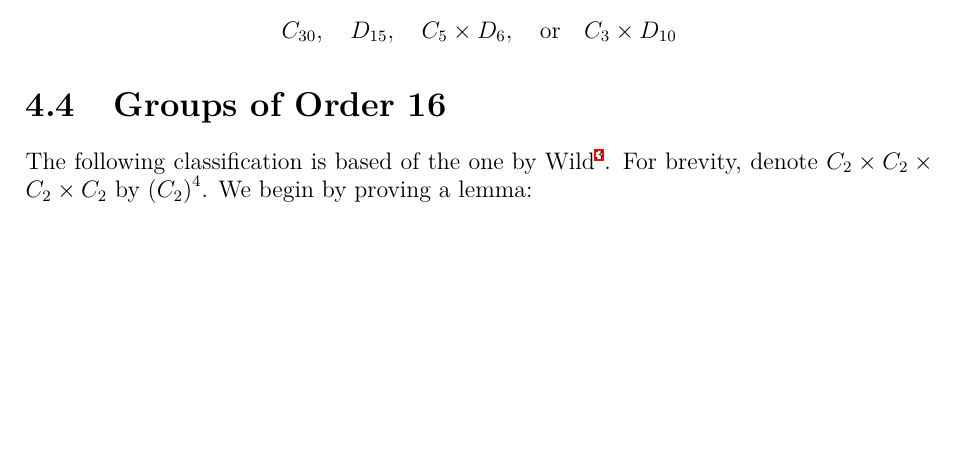
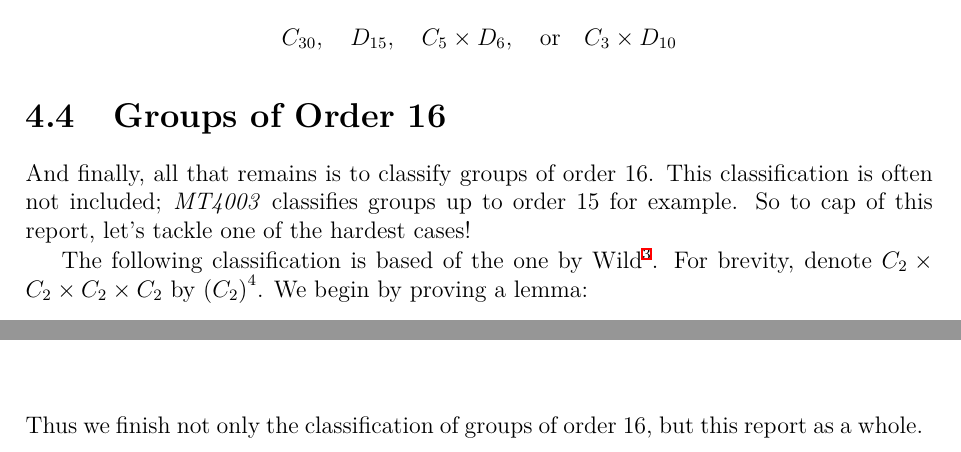
Before and after one commit to Bodleum/dissertation, a LaTeX document (main.tex, which reads parts/order16.tex): part of page 27 of 32 before the commit and two parts of pages 27 and 32 of 33 after it, the two joined at a grey line, cut so that both start at the same text, the shorter picture padded with empty space. Compiled offline with XeLaTeX.

Commit message:
Proper conclusion

```diff
--- a/parts/order16.tex
+++ b/parts/order16.tex
@@ -1,5 +1,9 @@
 % ====   Order 16   ====
 \section{Groups of Order 16}
+And finally, all that remains is to classify groups of order 16.
+This classification is often not included; \textit{MT4003} classifies groups up to order 15 for example.
+So to cap of this report, let's tackle one of the hardest cases!
+
 The following classification is based of the one by Wild\footcite{order16}.
 For brevity, denote \(C_2 \times C_2 \times C_2 \times C_2\) by \({(C_2)}^4\).
 We begin by proving a lemma:
@@ -268,5 +272,5 @@ The automorphisms \(\psi_5\) and \(\psi_7\) are conjugate, as are \(\psi_6\) and
                 So it will be isomorphic to a group from the previous subcase.
 
         \end{enumerate}
-
 \end{enumerate}
+Thus we finish not only the classification of groups of order 16, but this report as a whole.
```
Also changed, not shown: main.pdf, 1 other file.
